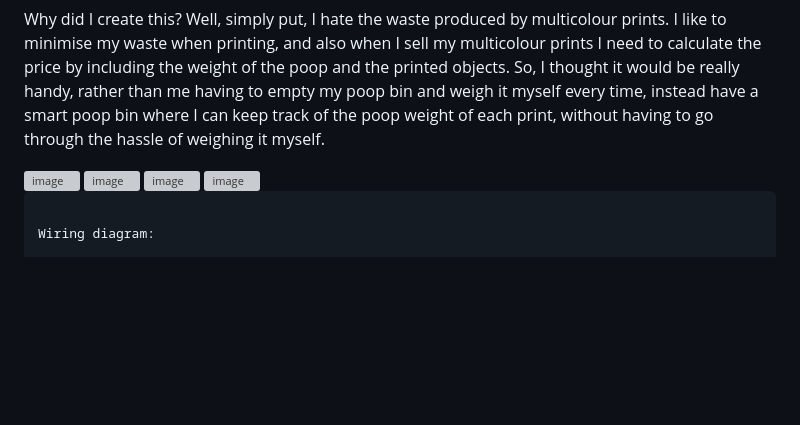
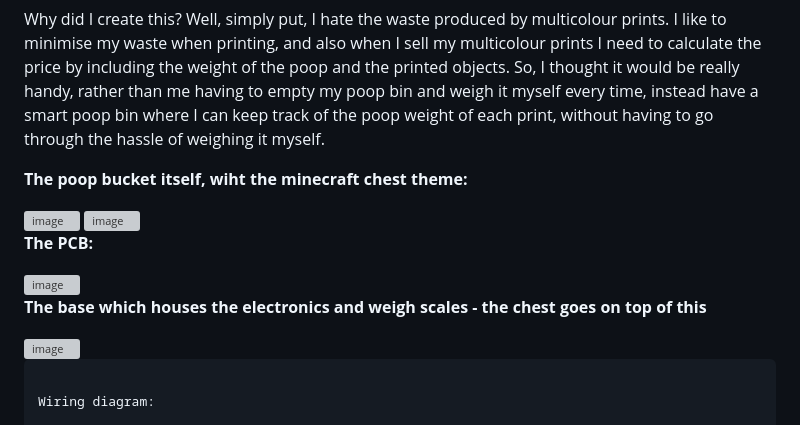
Before and after one commit to peterxn123/smart-poop-bucket, a Markdown page: README.md, the part around the change. Drawn GitHub-style; blank space fills up the shorter version; grey boxes are pictures that could not be loaded.

```diff
--- a/README.md
+++ b/README.md
@@ -3,11 +3,17 @@ Smart 3D printer poop bucket suitable for the Bambu A1. Track your poop with the
 
 Why did I create this? Well, simply put, I hate the waste produced by multicolour prints. I like to minimise my waste when printing, and also when I sell my multicolour prints I need to calculate the price by including the weight of the poop and the printed objects. So, I thought it would be really handy, rather than me having to empty my poop bin and weigh it myself every time, instead have a smart poop bin where I can keep track of the poop weight of each print, without having to go through the hassle of weighing it myself.
 
+**The poop bucket itself, wiht the minecraft chest theme:**
+
 <img width="514" height="491" alt="image" src="https://github.com/user-attachments/assets/795cf7e5-d2ee-4e54-9dd7-ef567abc05d5" />
 
 <img width="398" height="421" alt="image" src="https://github.com/user-attachments/assets/47c6a7d5-317f-4c00-b22a-73f305eb8440" />
 
+**The PCB:**
+
 <img width="432" height="217" alt="image" src="https://github.com/user-attachments/assets/ff7ab3db-a163-45bd-bd49-c3ccc98c8d29" />
+
+**The base which houses the electronics and weigh scales - the chest goes on top of this**
 
 <img width="556" height="254" alt="image" src="https://github.com/user-attachments/assets/e494c5bc-4fcf-4ee6-b7b1-925b1df8134d" />
 
```
